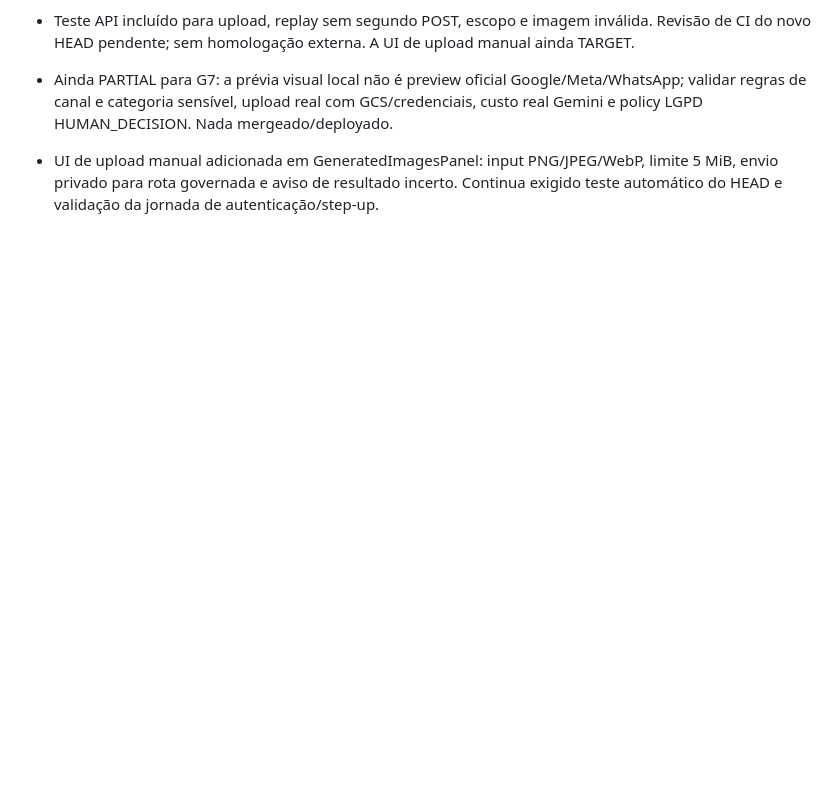
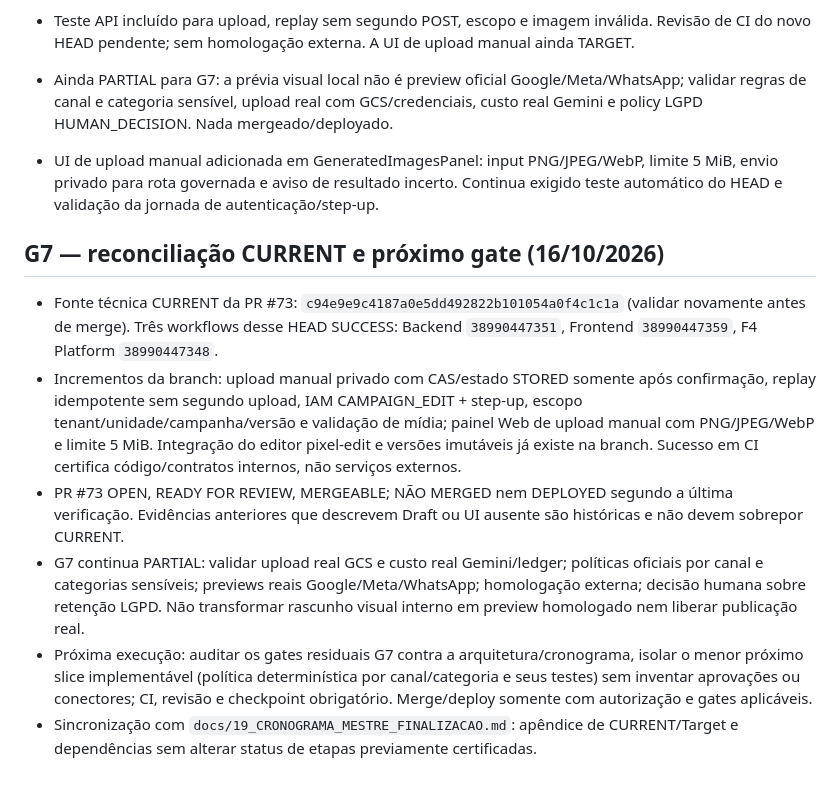
Before and after one commit to faabio3131/f-m-tecnologia-campaia, a Markdown page: AGENTS.md, the part around the change. Rendered like a GitHub page; blank space fills up the shorter version.

Commit message:
docs(g7): reconcile current PR73 CI and residual gates in AGENTS

```diff
--- a/AGENTS.md
+++ b/AGENTS.md
@@ -1104,3 +1104,12 @@ Se qualquer requisito crítico estiver aberto, CampaIA não recebe status `COMER
 - Ainda PARTIAL para G7: a prévia visual local não é preview oficial Google/Meta/WhatsApp; validar regras de canal e categoria sensível, upload real com GCS/credenciais, custo real Gemini e policy LGPD HUMAN_DECISION. Nada mergeado/deployado.
 
 - UI de upload manual adicionada em GeneratedImagesPanel: input PNG/JPEG/WebP, limite 5 MiB, envio privado para rota governada e aviso de resultado incerto. Continua exigido teste automático do HEAD e validação da jornada de autenticação/step-up.
+
+
+## G7 — reconciliação CURRENT e próximo gate (16/10/2026)
+- Fonte técnica CURRENT da PR #73: `c94e9e9c4187a0e5dd492822b101054a0f4c1c1a` (validar novamente antes de merge). Três workflows desse HEAD SUCCESS: Backend `38990447351`, Frontend `38990447359`, F4 Platform `38990447348`.
+- Incrementos da branch: upload manual privado com CAS/estado STORED somente após confirmação, replay idempotente sem segundo upload, IAM CAMPAIGN_EDIT + step-up, escopo tenant/unidade/campanha/versão e validação de mídia; painel Web de upload manual com PNG/JPEG/WebP e limite 5 MiB. Integração do editor pixel-edit e versões imutáveis já existe na branch. Sucesso em CI certifica código/contratos internos, não serviços externos.
+- PR #73 OPEN, READY FOR REVIEW, MERGEABLE; NÃO MERGED nem DEPLOYED segundo a última verificação. Evidências anteriores que descrevem Draft ou UI ausente são históricas e não devem sobrepor CURRENT.
+- G7 continua PARTIAL: validar upload real GCS e custo real Gemini/ledger; políticas oficiais por canal e categorias sensíveis; previews reais Google/Meta/WhatsApp; homologação externa; decisão humana sobre retenção LGPD. Não transformar rascunho visual interno em preview homologado nem liberar publicação real.
+- Próxima execução: auditar os gates residuais G7 contra a arquitetura/cronograma, isolar o menor próximo slice implementável (política determinística por canal/categoria e seus testes) sem inventar aprovações ou conectores; CI, revisão e checkpoint obrigatório. Merge/deploy somente com autorização e gates aplicáveis.
+- Sincronização com `docs/19_CRONOGRAMA_MESTRE_FINALIZACAO.md`: apêndice de CURRENT/Target e dependências sem alterar status de etapas previamente certificadas.
```
